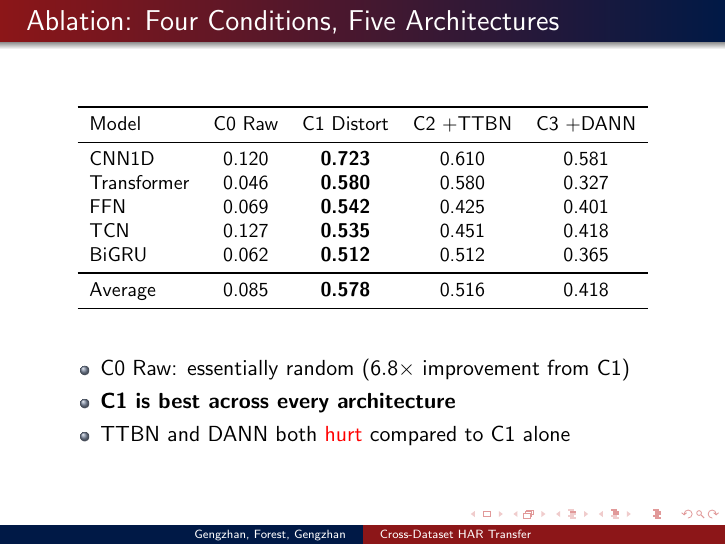
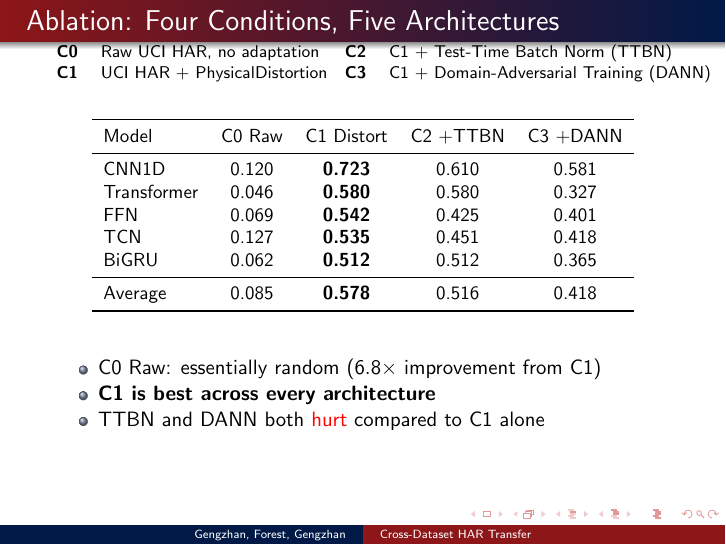
Before and after one commit to gengzhanguo/wisdm_ucihar, LaTeX slides (ppt.tex): page 9 of 14. Compiled offline with pdfLaTeX.

Commit message:
Add C0/C1/C2/C3 condition definitions in report caption and PPT slide 9

```diff
--- a/ppt.tex
+++ b/ppt.tex
@@ -180,8 +180,18 @@ No target labels used. No model architecture changes.
 \end{frame}
 
 % ---- Slide 9: Ablation Results ----
-\begin{frame}{Ablation: Four Conditions, Five Architectures}
+\begin{frame}[shrink=5]{Ablation: Four Conditions, Five Architectures}
 
+{\footnotesize
+\begin{tabular}{@{}ll@{\quad}ll@{}}
+  \textbf{C0} & Raw UCI HAR, no adaptation &
+  \textbf{C2} & C1 + Test-Time Batch Norm (TTBN) \\
+  \textbf{C1} & UCI HAR + PhysicalDistortion &
+  \textbf{C3} & C1 + Domain-Adversarial Training (DANN) \\
+\end{tabular}
+}
+
+\smallskip
 \begin{table}
 \centering
 \small
```
Also changed, not shown: report.tex (+6 -1 lines).
